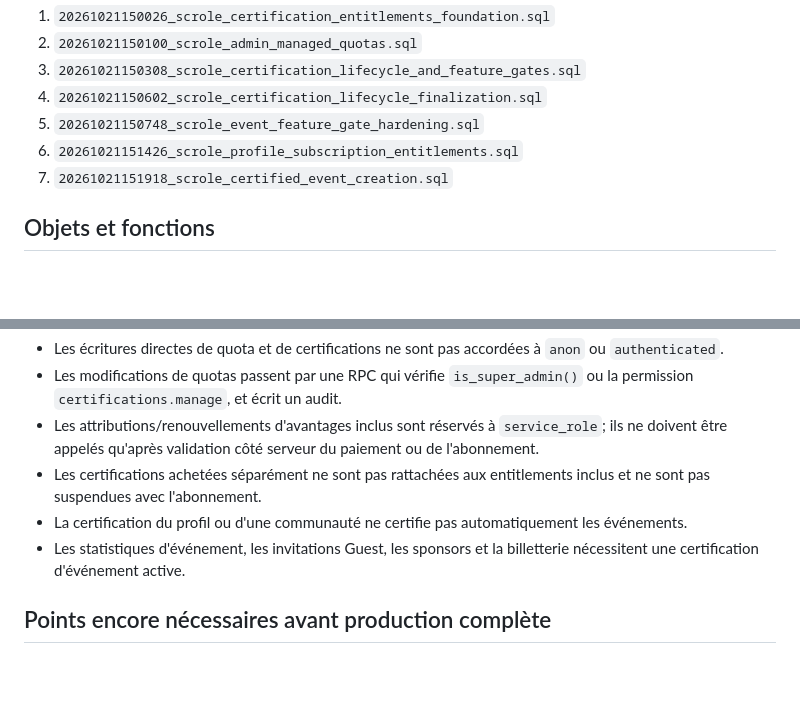
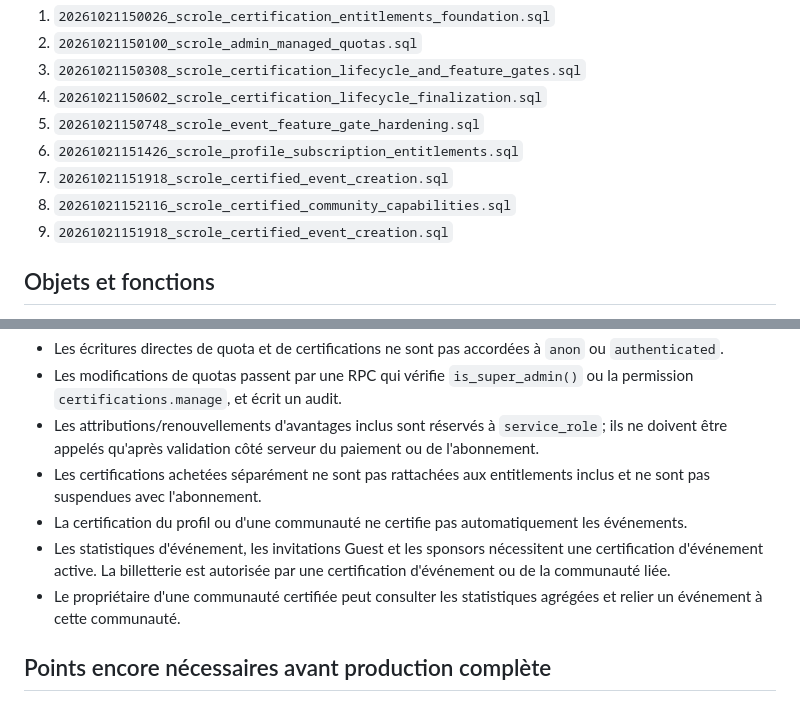
Before and after one commit to stanneguem/scrole_mobile, a Markdown page: supabase/review/scrole_certification_refactor_review.md, 2 parts joined by grey strips. Drawn GitHub-style; blank space fills up the shorter version.

Commit message:
Document certified event and community capabilities

```diff
--- a/supabase/review/scrole_certification_refactor_review.md
+++ b/supabase/review/scrole_certification_refactor_review.md
@@ -9,6 +9,8 @@ Les cinq migrations listées ci-dessous ont été appliquées au projet Supabase
 4. `20261021150602_scrole_certification_lifecycle_finalization.sql`
 5. `20261021150748_scrole_event_feature_gate_hardening.sql`
 6. `20261021151426_scrole_profile_subscription_entitlements.sql`
+7. `20261021151918_scrole_certified_event_creation.sql`
+8. `20261021152116_scrole_certified_community_capabilities.sql`
 7. `20261021151918_scrole_certified_event_creation.sql`
 
 ## Objets et fonctions
@@ -40,7 +42,8 @@ Ces valeurs sont des lignes en base et sont modifiables via l'interface d'admini
 - Les attributions/renouvellements d'avantages inclus sont réservés à `service_role`; ils ne doivent être appelés qu'après validation côté serveur du paiement ou de l'abonnement.
 - Les certifications achetées séparément ne sont pas rattachées aux entitlements inclus et ne sont pas suspendues avec l'abonnement.
 - La certification du profil ou d'une communauté ne certifie pas automatiquement les événements.
-- Les statistiques d'événement, les invitations Guest, les sponsors et la billetterie nécessitent une certification d'événement active.
+- Les statistiques d'événement, les invitations Guest et les sponsors nécessitent une certification d'événement active. La billetterie est autorisée par une certification d'événement ou de la communauté liée.
+- Le propriétaire d'une communauté certifiée peut consulter les statistiques agrégées et relier un événement à cette communauté.
 
 ## Points encore nécessaires avant production complète
 - Raccorder les RPC de création/attribution/renouvellement au véritable prestataire de paiement et tester ses webhooks.
```
